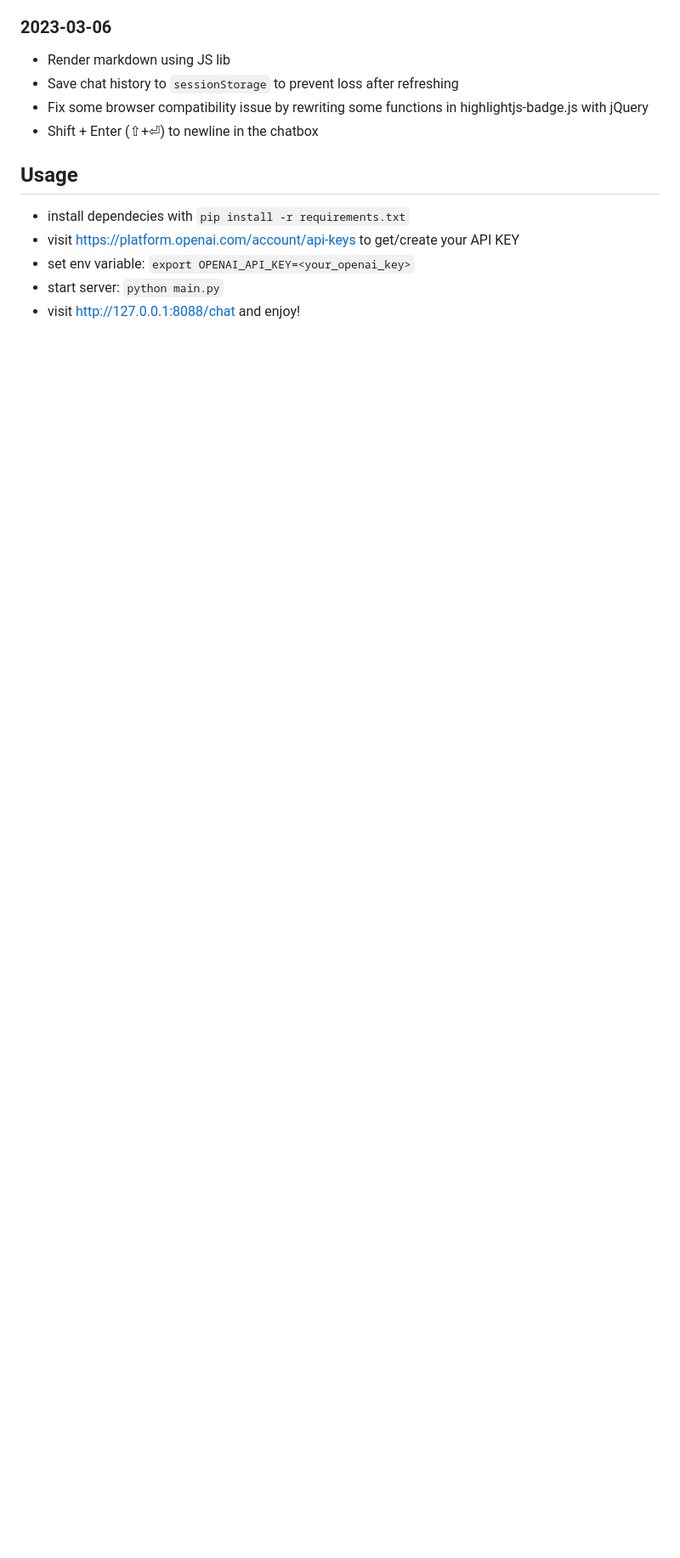
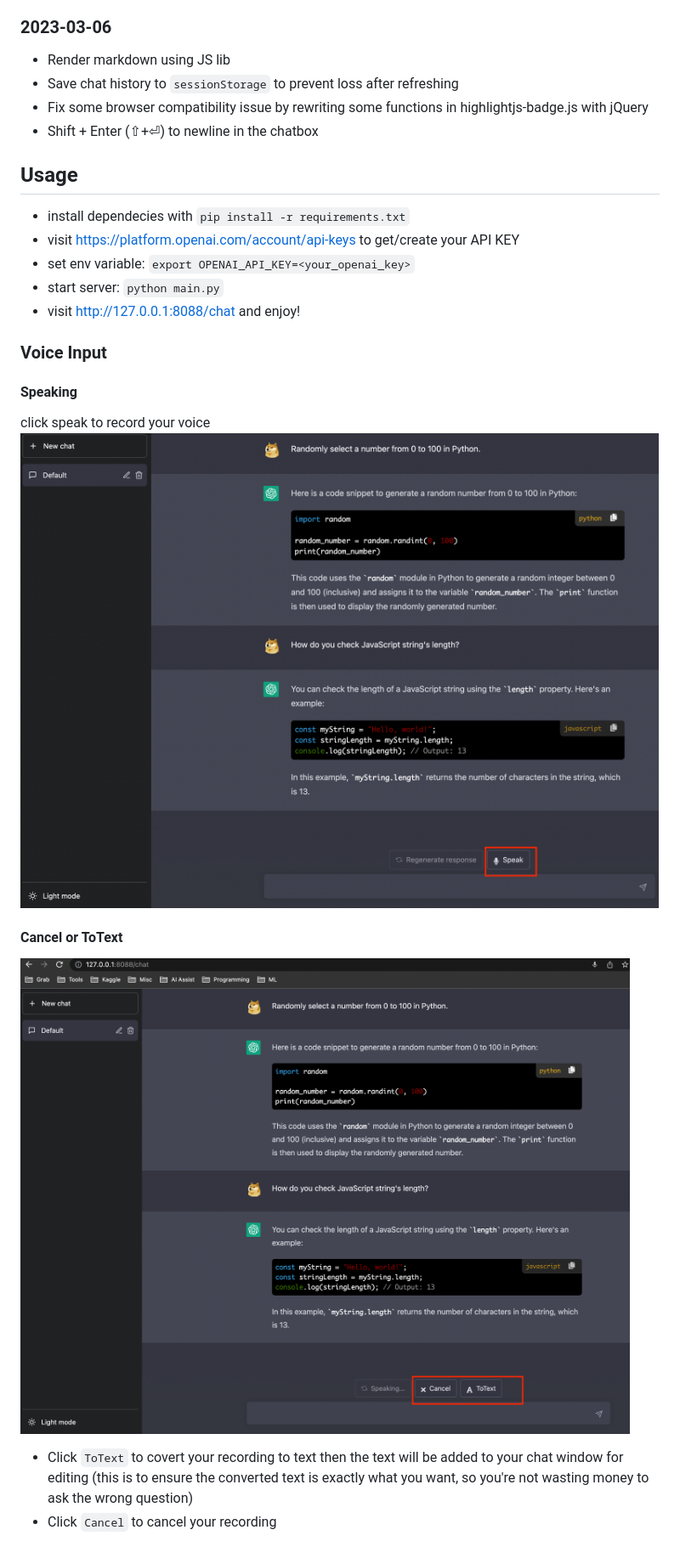
Before and after one commit to wenmin-wu/chatgpt-web, a Markdown page: README.md, the part around the change printed below. Shown: that part at 85% size. Drawn GitHub-style; pictures changed too: images/cancel_or_totext.png (added), images/speak.png (added); blank space fills up the shorter version.

Commit message:
add voice input

```diff
--- a/README.md
+++ b/README.md
@@ -19,3 +24,15 @@ ChatGPT Web
 * set env variable: `export OPENAI_API_KEY=<your_openai_key>`
 * start server: `python main.py`
 * visit http://127.0.0.1:8088/chat and enjoy!
+
+### Voice Input
+
+#### Speaking
+click speak to record your voice
+![chat-gpt-speak](images/speak.png)
+
+#### Cancel or ToText
+![chat-gpt-cancel-or-totext](images/cancel_or_totext.png)
+
+* Click `ToText` to covert your recording to text then the text will be added to your chat window for editing (this is to ensure the converted text is exactly what you want, so you're not wasting money to ask the wrong question)
+* Click `Cancel` to cancel your recording
```
Also changed, not shown: other parts of README.md (+8 -3 lines), images/chatgpt-web-with-voice-input.png (added).
